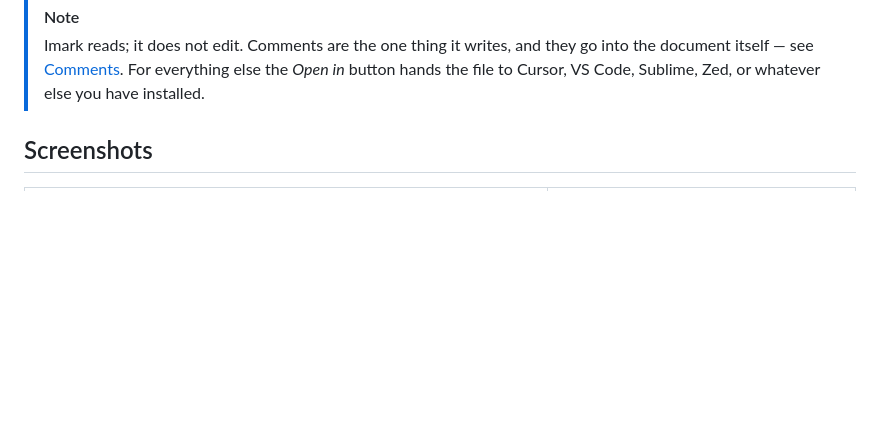
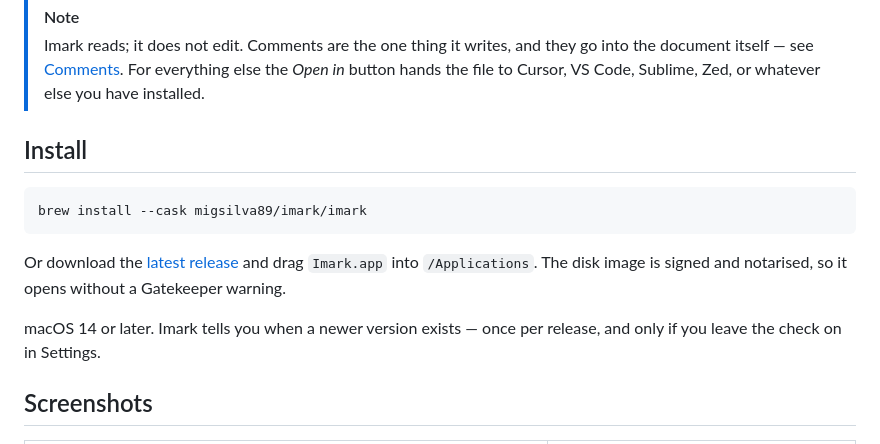
Before and after one commit to migsilva89/imark, a Markdown page: README.md, the part around the change. Rendered like a GitHub page; blank space fills up the shorter version.

Commit message:
The README never said how to get the app

````diff
--- a/README.md
+++ b/README.md
@@ -27,6 +27,16 @@
 
 > [!NOTE]
 > Imark reads; it does not edit. Comments are the one thing it writes, and they go into the document itself — see [Comments](#comments). For everything else the *Open in* button hands the file to Cursor, VS Code, Sublime, Zed, or whatever else you have installed.
+
+## Install
+
+```bash
+brew install --cask migsilva89/imark/imark
+```
+
+Or download the [latest release](https://github.com/migsilva89/imark/releases/latest) and drag `Imark.app` into `/Applications`. The disk image is signed and notarised, so it opens without a Gatekeeper warning.
+
+macOS 14 or later. Imark tells you when a newer version exists — once per release, and only if you leave the check on in Settings.
 
 ## Screenshots
 
````
